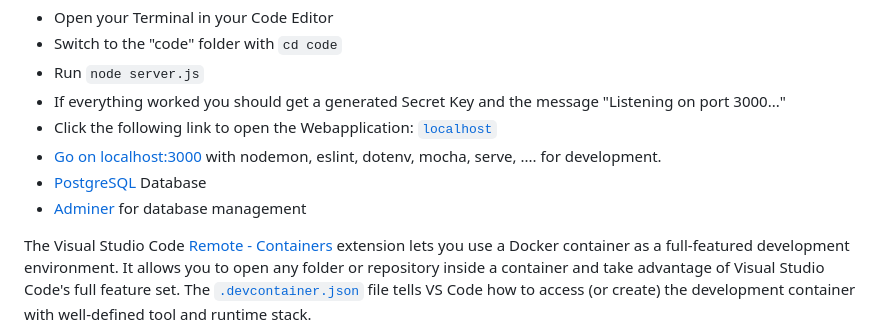
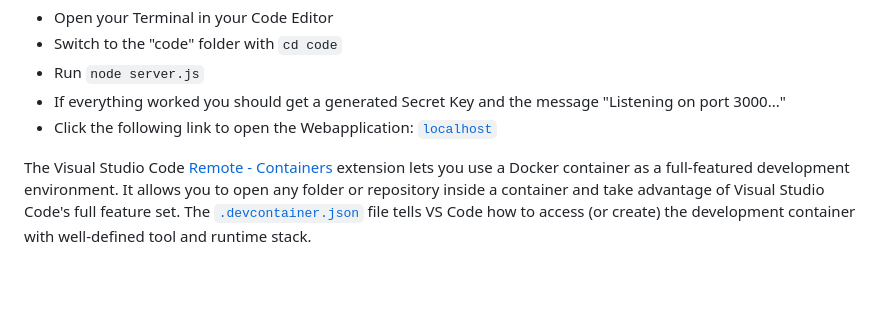
Before and after one commit to Cheesie11/bond, a Markdown page: README.md, the part around the change. GitHub-like rendering; blank space fills up the shorter version.

```diff
--- a/README.md
+++ b/README.md
@@ -18,9 +18,6 @@ How to access the Webapplication
 - Run `node server.js`
 - If everything worked you should get a generated Secret Key and the message "Listening on port 3000..."
 - Click the following link to open the Webapplication: [`localhost`](http://localhost:3000/)
-- [Go on localhost:3000](http://localhost:3000/) with nodemon, eslint, dotenv, mocha, serve, .... for development.
-- [PostgreSQL](https://www.postgresql.org/) Database
-- [Adminer](https://www.adminer.org/) for database management
 
 The Visual Studio Code [Remote - Containers](https://marketplace.visualstudio.com/items?itemName=ms-vscode-remote.remote-containers) extension lets you use a Docker container as a full-featured development environment. It allows you to open any folder or repository inside a container and take advantage of Visual Studio Code's full feature set. The [`.devcontainer.json`](./.devcontainer.json) file tells VS Code how to access (or create) the development container with well-defined tool and runtime stack.
 
```
